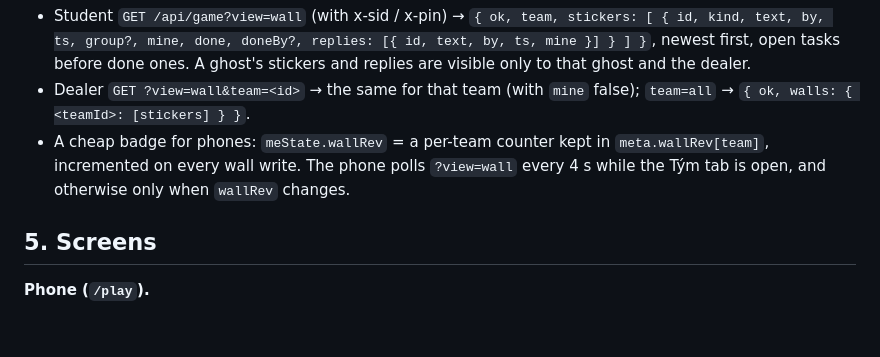
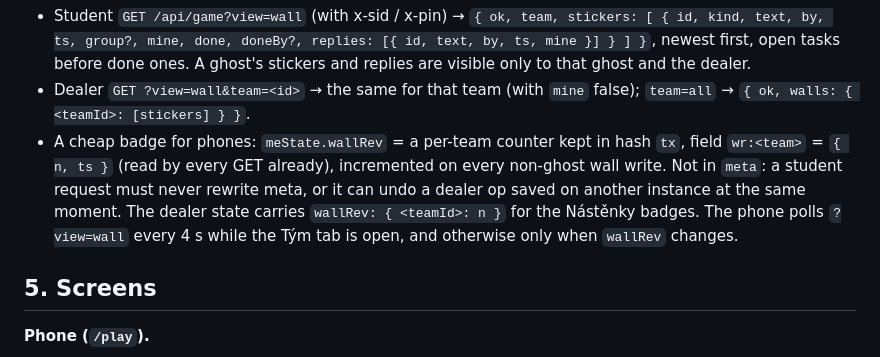
Before and after one commit to reneomuller/mup-poker, a Markdown page: docs/V3-SPEC.md, the part around the change. Rendered like a GitHub page; blank space fills up the shorter version.

Commit message:
fix: V3 spec – wall badge counter lives in tx (wr:<team>), not meta
Co-Authored-By: Claude Opus 5.5 (1M context) <noreply@anthropic.com>

```diff
--- a/docs/V3-SPEC.md
+++ b/docs/V3-SPEC.md
@@ -67,7 +67,7 @@ Limits: 300 stickers per team, 100 replies per sticker. Ids: short random. Inclu
 **Views.** These are not part of the plain GET, so they add no Redis commands to it:
 - Student `GET /api/game?view=wall` (with x-sid / x-pin) → `{ ok, team, stickers: [ { id, kind, text, by, ts, group?, mine, done, doneBy?, replies: [{ id, text, by, ts, mine }] } ] }`, newest first, open tasks before done ones. A ghost's stickers and replies are visible only to that ghost and the dealer.
 - Dealer `GET ?view=wall&team=<id>` → the same for that team (with `mine` false); `team=all` → `{ ok, walls: { <teamId>: [stickers] } }`.
-- A cheap badge for phones: `meState.wallRev` = a per-team counter kept in `meta.wallRev[team]`, incremented on every wall write. The phone polls `?view=wall` every 4 s while the Tým tab is open, and otherwise only when `wallRev` changes.
+- A cheap badge for phones: `meState.wallRev` = a per-team counter kept in hash `tx`, field `wr:<team>` = `{ n, ts }` (read by every GET already), incremented on every non-ghost wall write. Not in `meta`: a student request must never rewrite meta, or it can undo a dealer op saved on another instance at the same moment. The dealer state carries `wallRev: { <teamId>: n }` for the Nástěnky badges. The phone polls `?view=wall` every 4 s while the Tým tab is open, and otherwise only when `wallRev` changes.
 
 ## 5. Screens
 
```
